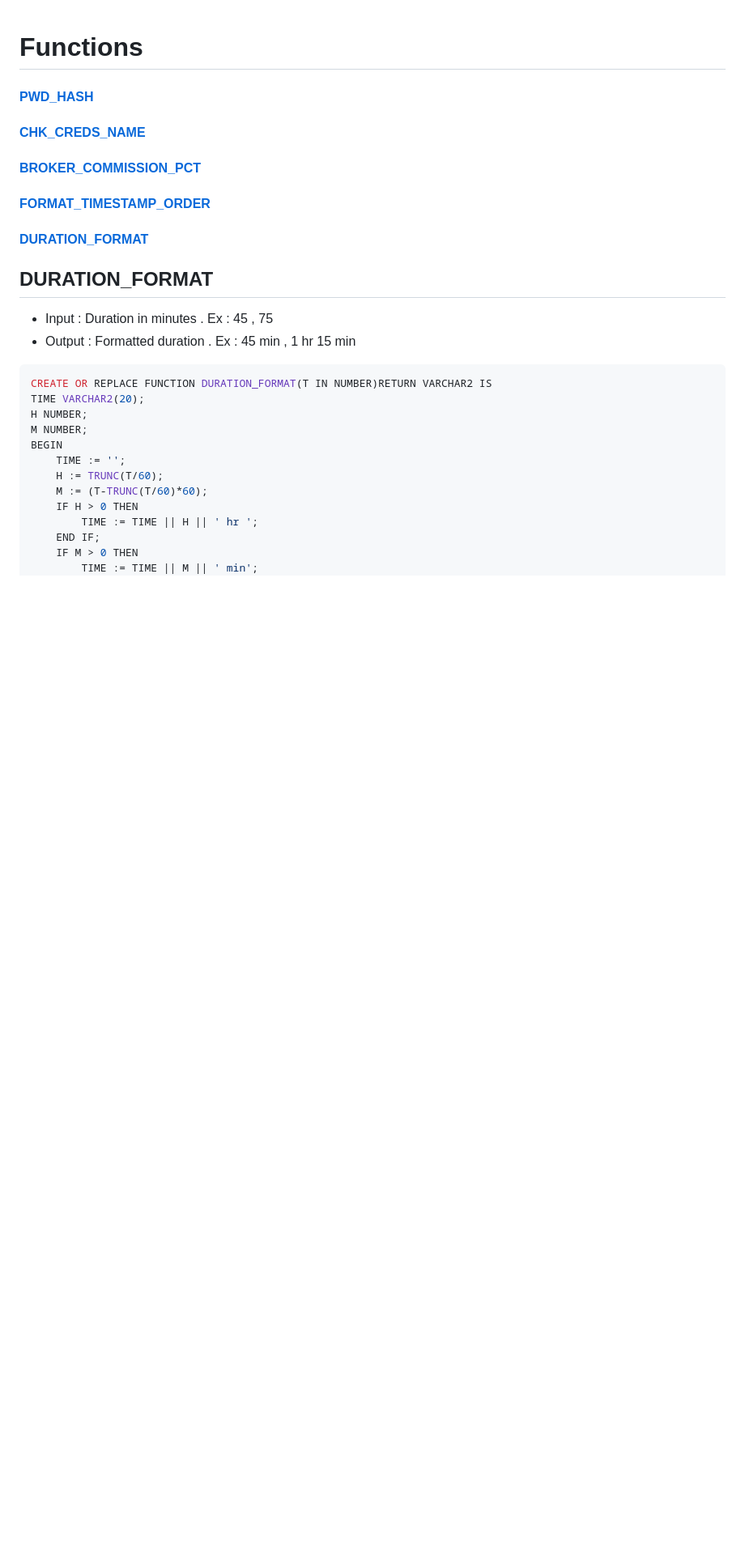
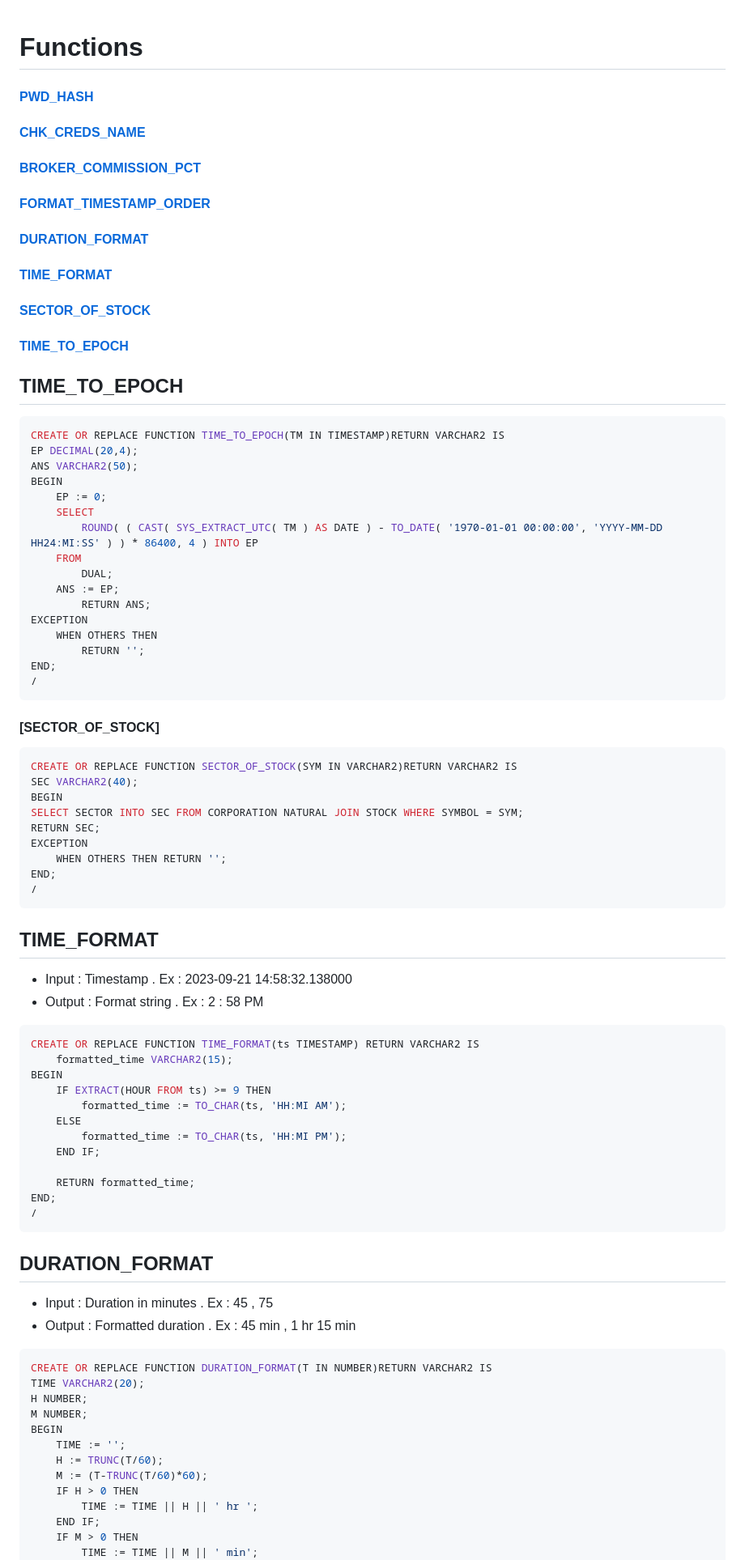
Before and after one commit to mrtaz77/BDStokz, a Markdown page: SQL Dump/Documentation/FUNCTIONS.md, the part around the change. Shown at 81% size. Rendered like a GitHub page; blank space fills up the shorter version.

Commit message:
time_format,sector_of_stock,time_to_epoch

````diff
--- a/SQL Dump/Documentation/FUNCTIONS.md
+++ b/SQL Dump/Documentation/FUNCTIONS.md
@@ -4,6 +4,61 @@
 #### [BROKER_COMMISSION_PCT](#broker_commission_pct-1)
 #### [FORMAT_TIMESTAMP_ORDER](#format_timestamp_order-1)
 #### [DURATION_FORMAT](#duration_format-1)
+#### [TIME_FORMAT](#time_format-1)
+#### [SECTOR_OF_STOCK](#sector_of_stock-1)
+#### [TIME_TO_EPOCH](#time_to_epoch-1)
+
+## TIME_TO_EPOCH
+```sql
+CREATE OR REPLACE FUNCTION TIME_TO_EPOCH(TM IN TIMESTAMP)RETURN VARCHAR2 IS
+EP DECIMAL(20,4);
+ANS VARCHAR2(50);
+BEGIN
+	EP := 0;
+	SELECT
+		ROUND( ( CAST( SYS_EXTRACT_UTC( TM ) AS DATE ) - TO_DATE( '1970-01-01 00:00:00', 'YYYY-MM-DD HH24:MI:SS' ) ) * 86400, 4 ) INTO EP
+	FROM
+		DUAL;
+	ANS := EP;
+		RETURN ANS;
+EXCEPTION
+	WHEN OTHERS THEN
+		RETURN '';
+END;
+/
+```
+
+#### [SECTOR_OF_STOCK]
+```sql
+CREATE OR REPLACE FUNCTION SECTOR_OF_STOCK(SYM IN VARCHAR2)RETURN VARCHAR2 IS
+SEC VARCHAR2(40);
+BEGIN
+SELECT SECTOR INTO SEC FROM CORPORATION NATURAL JOIN STOCK WHERE SYMBOL = SYM;
+RETURN SEC;
+EXCEPTION
+	WHEN OTHERS THEN RETURN '';
+END;
+/
+```
+
+## TIME_FORMAT
+- Input : Timestamp . Ex : 2023-09-21 14:58:32.138000
+- Output : Format string . Ex : 2 : 58 PM
+```sql
+CREATE OR REPLACE FUNCTION TIME_FORMAT(ts TIMESTAMP) RETURN VARCHAR2 IS
+    formatted_time VARCHAR2(15);
+BEGIN
+    IF EXTRACT(HOUR FROM ts) >= 9 THEN
+        formatted_time := TO_CHAR(ts, 'HH:MI AM');
+    ELSE
+        formatted_time := TO_CHAR(ts, 'HH:MI PM');
+    END IF;
+
+    RETURN formatted_time;
+END;
+/
+```
+
 
 ## DURATION_FORMAT
 - Input : Duration in minutes . Ex : 45 , 75
````
